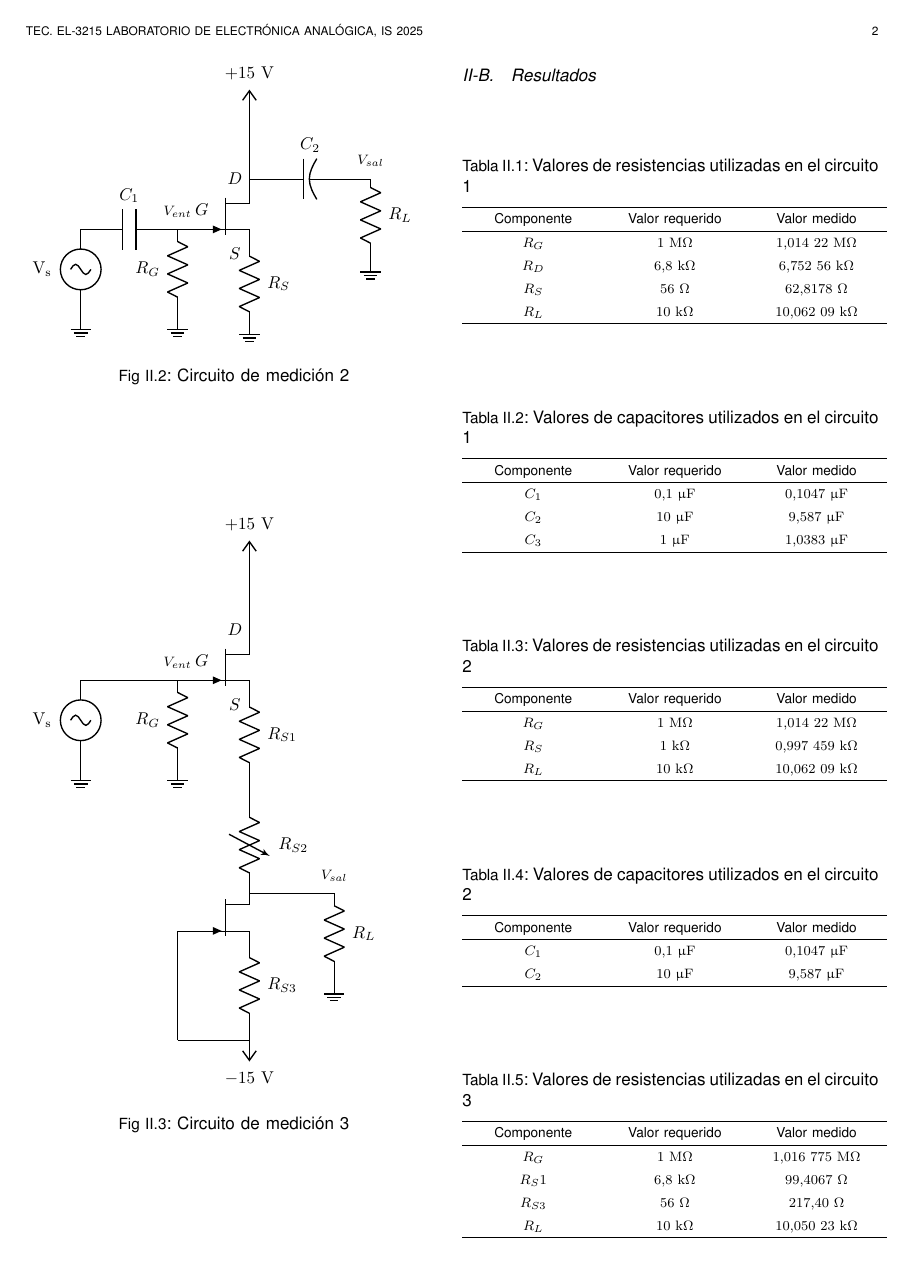
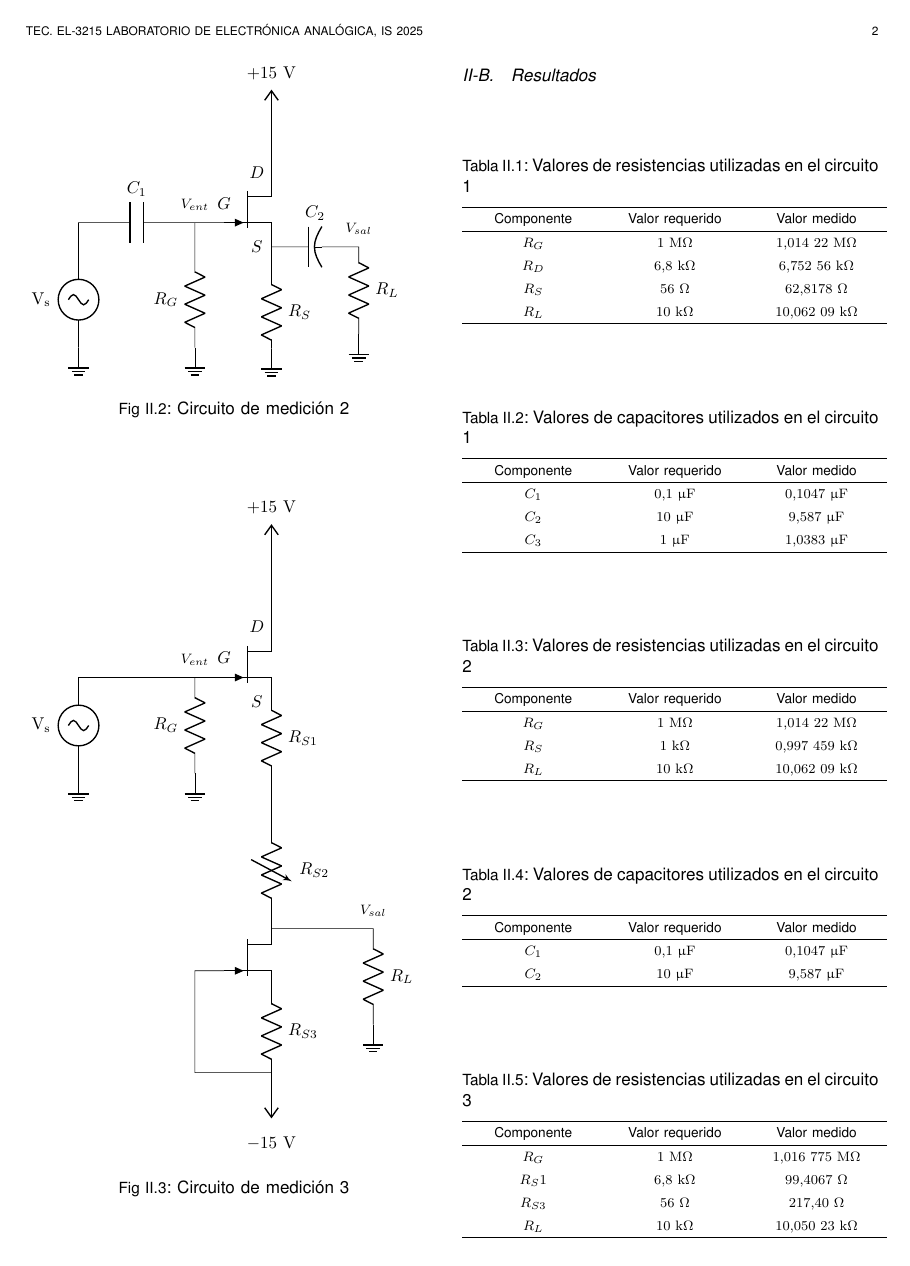
Before and after one commit to pabloelizondo17/Informes_LabAnalogica, a LaTeX paper (Informe02_Lab08/Informe_Lab8.tex): page 2 of 4. The pictures show the PDF file Informe02_Lab08/Informe_Lab8.pdf that the author committed with the source.

Commit message:
commit circuit

```diff
--- a/Informe02_Lab08/Informe_Lab8.tex
+++ b/Informe02_Lab08/Informe_Lab8.tex
@@ -97,7 +97,7 @@ dentro de estos están los circuitos recortadores, en donde los diodos juegan un
 
     (Q.S) node[shift={(-0.3,0)}] {$S$} to[R, l^=$R_S$] ++(0,-2.5) node[ground] (GR) {}
 
-    (Q.D) node[shift={(-0.3,0)}] {$D$} to[R, l^=$R_D$, *-] ++(0,2.8) node[vcc] {$+15~\mathrm{V}$}
+    (Q.D) node[shift={(-0.3,0)}] {$D$} to[R, l^=$R_D$] ++(0,2.8) node[vcc] {$+15~\mathrm{V}$}
     (Q.D) to[C, l^=$C_3$] ++(5,0) node (D') {} node[label={[font=\footnotesize]above:$V_{sal}$}] {} to[R, l^=$R_L$] ++(0,-3) node[ground] (GR) {}
     (Q.G) node[shift={(0,0.4)}] {$G$} -- ++(-1,0) node[inner sep=0, outer sep=-1] (G') {} node[label={[font=\footnotesize]above:$V_{ent}$}] {} to[R, l_=$R_G$] ++(0,-3.3) node[ground] (GR) {}
     (G') to[C, l_=$C_1$] ++(-4,0) node (c1_out) {} to[sV, l_=$\mathrm{V_{s}}$] ++(0,-3.3) node[ground] (GR) {}
@@ -110,7 +110,7 @@ dentro de estos están los circuitos recortadores, en donde los diodos juegan un
     \label{c111111111}
 \end{figure}
 
-\begin{circuitikz}[scale=0.5]
+\begin{circuitikz}[scale=0.6]
     \ctikzset{voltage/american plus/.initial={}, voltage/american minus/.initial={}}
 
 %		%Grid
@@ -131,12 +131,12 @@ dentro de estos están los circuitos recortadores, en donde los diodos juegan un
     % Circuit
     \draw
 
-    (Q.S) node[shift={(-0.3,0)}] {$S$} to[R, l^=$R_S$] ++(0,-2.5) node[ground] (GR) {}
+    (Q.S) node[shift={(-0.3,0)}] {$S$}--++(0,-1) to[R, l^=$R_S$] ++(0,-2.5) node[ground] (GR) {}
 
-    (Q.D) node[shift={(-0.3,0)}] {$D$} --++(0,2.8) node[vcc] {$+15~\mathrm{V}$}
-    (Q.D) to[curved capacitor, l^=$C_2$] ++(5,0) node (D') {} node[label={[font=\footnotesize]above:$V_{sal}$}] {} to[R, l^=$R_L$] ++(0,-3) node[ground] (GR) {}
-    (Q.G) node[shift={(0,0.4)}] {$G$} -- ++(-1,0) node[inner sep=0, outer sep=-1] (G') {} node[label={[font=\footnotesize]above:$V_{ent}$}] {} to[R, l_=$R_G$] ++(0,-3.3) node[ground] (GR) {}
-    (G') to[C, l_=$C_1$] ++(-4,0) node (c1_out) {} to[sV, l_=$\mathrm{V_{s}}$] ++(0,-3.3) node[ground] (GR) {}
+    (Q.D) node[shift={(-0.3,0)}] {$D$} --++(0,2.1) node[vcc] {$+15~\mathrm{V}$}
+    (Q.S) to[curved capacitor, l^=$C_2$] ++(3,0) node (D') {} node[label={[font=\footnotesize]above:$V_{sal}$}] {} to[R, l^=$R_L$] ++(0,-3) node[ground] (GR) {}
+    (Q.G) node[shift={(0,0.4)}] {$G$} -- ++(-1,0) node[inner sep=0, outer sep=-1] (G') {} node[label={[font=\footnotesize]above:$V_{ent}$}] {} --++(0,-1) to[R, l_=$R_G$] ++(0,-3.3) node[ground] (GR) {}
+    (G') to[C, l_=$C_1$] ++(-4,0) node (c1_out) {}--++(0,-1) to[sV, l_=$\mathrm{V_{s}}$] ++(0,-3.3) node[ground] (GR) {}
 
 \end{circuitikz}
 \begin{figure}[H]
@@ -145,10 +145,10 @@ dentro de estos están los circuitos recortadores, en donde los diodos juegan un
     \label{c1111111d11}
 \end{figure}
 
-\vspace{2cm}
+\vspace{1cm}
 
 
-\begin{circuitikz}[scale=0.5]
+\begin{circuitikz}[scale=0.6]
     \ctikzset{voltage/american plus/.initial={}, voltage/american minus/.initial={}}
 
 %		%Grid
@@ -178,8 +178,7 @@ dentro de estos están los circuitos recortadores, en donde los diodos juegan un
     (DRAIN)--++(3.5,0)node[label={[font=\footnotesize]above:$V_{sal}$}] {} to [R, l^=$R_{L}$]++(0,-3.3) node[ground] (GR) {}
     (DRAIN) -- (Q1.D)
     (Q1.S) to [R, l^=$R_{S3}$] ++(0,-2.5) coordinate(NEXT)
-    (Q1.G) --++(-1,0) to ++(0,-4.5) coordinate(gud)
-    (gud) --++(2.95,0)
+    (Q1.G) --++(-1,0) to ++(0,-3.5) to ++(2.63,0)
     (NEXT) --++(0,-1) node[vcc, rotate=180] {} coordinate(labeeel);
     \node at ($(NEXT) + (0,-2.6)$) {$-15~\mathrm{V}$};
     \draw
```
Also changed, not shown: Informe02_Lab08/Informe_Lab8.pdf, 2 other files.
